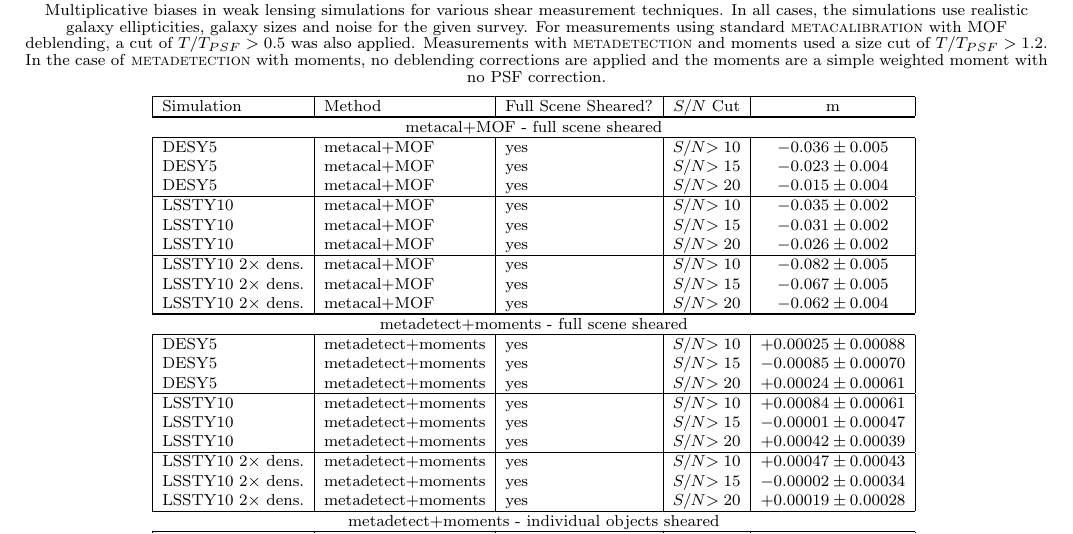
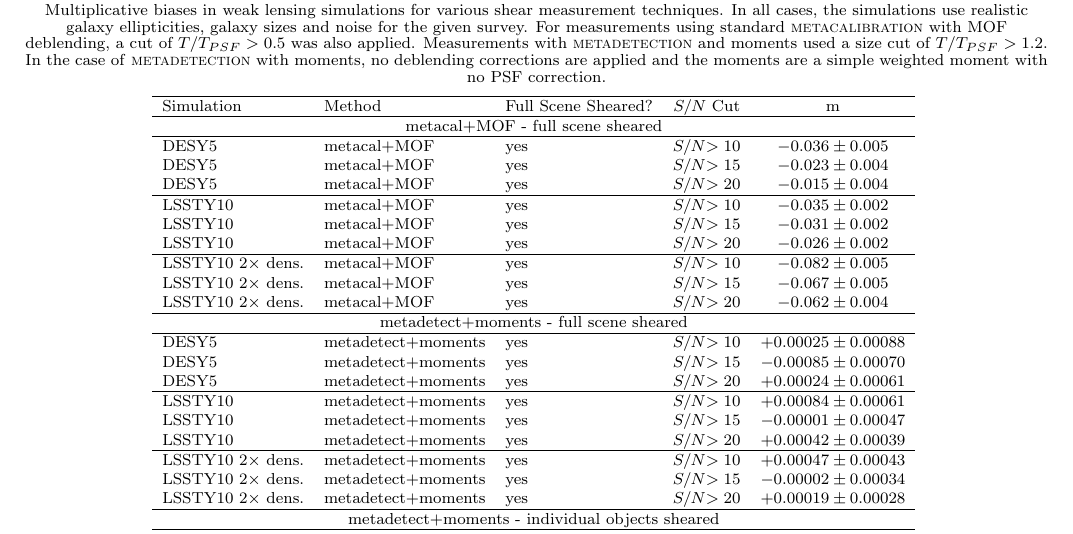
Before and after one commit to esheldon/metadetect-paper, a LaTeX document (mdet.tex): part of page 7 of 12, cut so that both start at the same text. Compiled offline with pdfLaTeX.

Commit message:
remove side bars on table

```diff
--- a/mdet.tex
+++ b/mdet.tex
@@ -655,12 +655,13 @@ detection off, we can eliminate these detection biases.
     with no PSF correction.}
   \label{tab:shearmeas}
 
-  \begin{tabular}{|l|l|l|c|c|}
+  %\begin{tabular}{|l|l|l|c|c|}
+  \begin{tabular}{lllcc}
     \hline
     Simulation & Method & Full Scene Sheared? & \snr\ Cut & m \\
     \hline
 
-    \hline
+    %\hline
     \multicolumn{5}{c}{metacal+MOF - full scene sheared}\\
     \hline
     DESY5   & metacal+MOF & yes & \snr$ > 10$ & $-0.036 \pm 0.005$  \\
@@ -676,7 +677,7 @@ detection off, we can eliminate these detection biases.
     LSSTY10 2$\times$ dens. & metacal+MOF & yes & \snr$ > 20$ & $-0.062 \pm 0.004$  \\
     \hline
 
-    \hline
+    %\hline
     \multicolumn{5}{c}{metadetect+moments - full scene sheared}\\
     \hline
     DESY5   & metadetect+moments & yes & \snr$ > 10$ & $+0.00025 \pm 0.00088$  \\
```
Also changed, not shown: mdet.tex (2 more changed lines).
